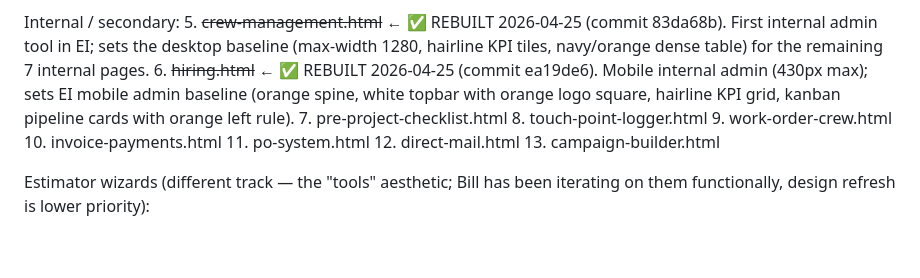
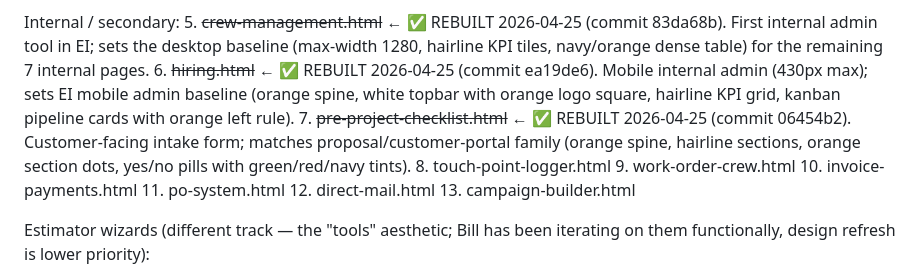
Before and after one commit to willienash1981/nashos-prototypes, a Markdown page: HANDOFF-DESIGN-REBUILD.md, the part around the change. GitHub-like rendering; blank space fills up the shorter version.

Commit message:
Handoff: mark pre-project-checklist.html as rebuilt (commit 06454b2)

```diff
--- a/HANDOFF-DESIGN-REBUILD.md
+++ b/HANDOFF-DESIGN-REBUILD.md
@@ -169,7 +169,7 @@ In rough priority order for the customer-facing path:
 Internal / secondary:
 5. ~~crew-management.html~~      ← ✅ REBUILT 2026-04-25 (commit 83da68b). First internal admin tool in EI; sets the desktop baseline (max-width 1280, hairline KPI tiles, navy/orange dense table) for the remaining 7 internal pages.
 6. ~~hiring.html~~              ← ✅ REBUILT 2026-04-25 (commit ea19de6). Mobile internal admin (430px max); sets EI mobile admin baseline (orange spine, white topbar with orange logo square, hairline KPI grid, kanban pipeline cards with orange left rule).
-7. pre-project-checklist.html
+7. ~~pre-project-checklist.html~~ ← ✅ REBUILT 2026-04-25 (commit 06454b2). Customer-facing intake form; matches proposal/customer-portal family (orange spine, hairline sections, orange section dots, yes/no pills with green/red/navy tints).
 8. touch-point-logger.html
 9. work-order-crew.html
 10. invoice-payments.html
```
